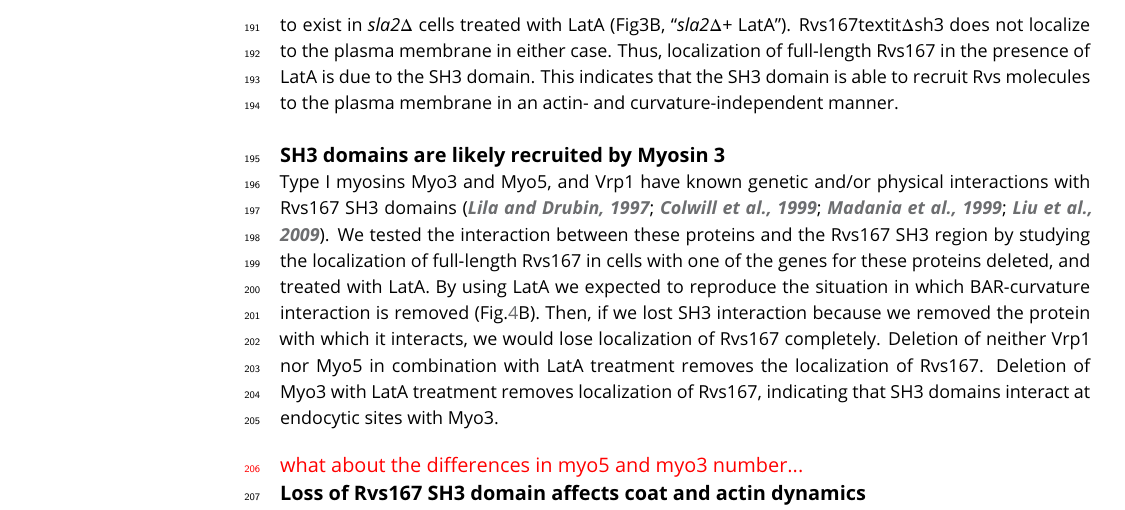
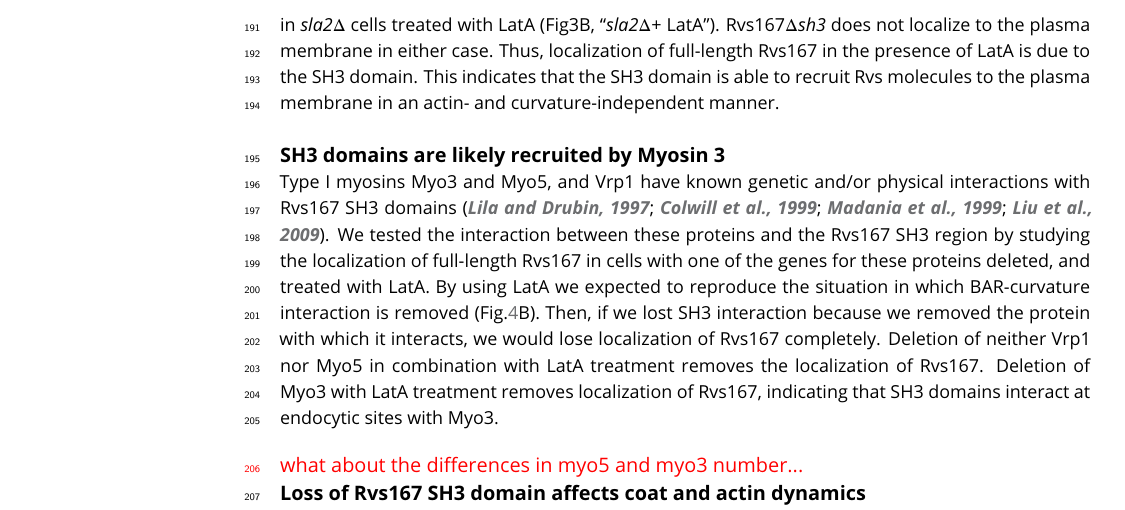
Before and after one commit to deepikaamenon/scission_paper, a LaTeX document (main.tex): part of page 5 of 24, cut so that both start at the same text. Compiled offline with pdfLaTeX.

Commit message:
txs auto checkin

```diff
--- a/main.tex
+++ b/main.tex
@@ -149,7 +149,7 @@ So far Rvs167 remains the protein that has a major influence on scission efficie
 
 
 \subsection{Rvs SH3 domains have an actin and curvature independent localisation}
-In order to test if genetic interactions of SH3 domains are prevalent in in vivo endocyotosis, we tested the localization of Rvs167 and Rvs167textit{$\Delta$sh3} in LatA treated cells (Fig.\ref{sla2del}B, “LatA”). Plasma membrane localization of Rvs167 remains upon LatA treatment, and transient patches continue to exist in \textit{sla2$\Delta$} cells treated with LatA (Fig3B, “\textit{sla2$\Delta$}+ LatA”). Rvs167textit{$\Delta$sh3} does not localize to the plasma membrane in either case. Thus, localization of full-length Rvs167 in the presence of LatA is due to the SH3 domain. This indicates that the SH3 domain is able to recruit Rvs molecules to the plasma membrane in an actin- and curvature-independent manner.
+In order to test if genetic interactions of SH3 domains are prevalent in in vivo endocyotosis, we tested the localization of Rvs167 and Rvs167\textit{$\Delta$sh3} in LatA treated cells (Fig.\ref{sla2del}B, “LatA”). Plasma membrane localization of Rvs167 remains upon LatA treatment, and transient patches continue to exist in \textit{sla2$\Delta$} cells treated with LatA (Fig3B, “\textit{sla2$\Delta$}+ LatA”). Rvs167\textit{$\Delta$sh3} does not localize to the plasma membrane in either case. Thus, localization of full-length Rvs167 in the presence of LatA is due to the SH3 domain. This indicates that the SH3 domain is able to recruit Rvs molecules to the plasma membrane in an actin- and curvature-independent manner.
 
 %DISCUSSION {Rvs SH3 domains contribute to curvature independent localization}
 %We have shown that yeast N-BAR domains need membrane curvature to localize in vivo. Full-length Rvs167, however, is recruited to endocytic patches in \textit{sla2$\Delta$} cells. This indicates that a second interaction- that is not the BAR-curvature dependent- recruits the protein to endocytic sites. This interaction must come from the SH3 region, showing that Rvs localization is dependent on both BAR as well as SH3 domain interactions. Absence of the SH3 domain also reduces total recruitment of Rvs and Abp1 protein, giving the SH3 domain an important and surprising role in regulating the late stage of endocytosis.
```
